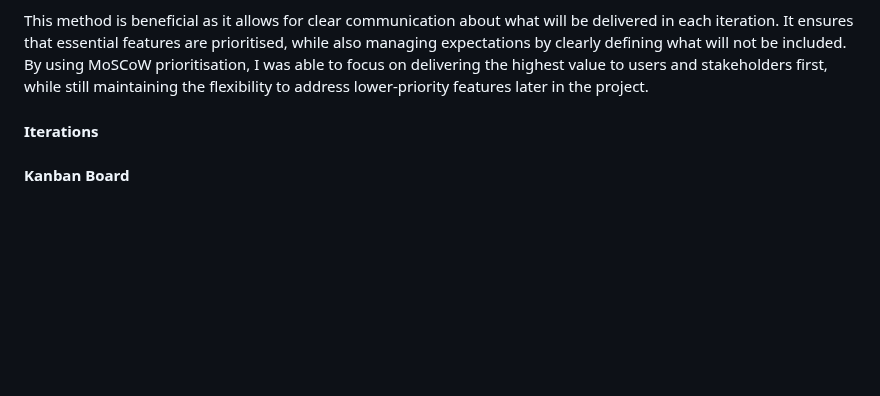
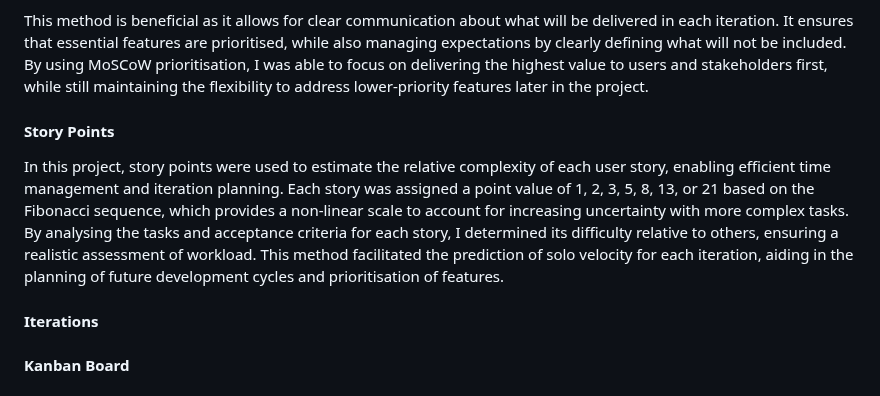
Before and after one commit to jdohertydev/maison_lavaux, a Markdown page: README.md, the part around one of its changes. GitHub-like rendering; blank space fills up the shorter version.

Commit message:
Add information about story points to Readme

```diff
--- a/README.md
+++ b/README.md
@@ -186,6 +183,10 @@ Having created the user stories, I used **MoSCoW prioritisation** to ensure that
 - **Won't-Have**: Features explicitly excluded from the project scope.
 
 This method is beneficial as it allows for clear communication about what will be delivered in each iteration. It ensures that essential features are prioritised, while also managing expectations by clearly defining what will not be included. By using MoSCoW prioritisation, I was able to focus on delivering the highest value to users and stakeholders first, while still maintaining the flexibility to address lower-priority features later in the project.
+
+#### Story Points
+
+In this project, story points were used to estimate the relative complexity of each user story, enabling efficient time management and iteration planning. Each story was assigned a point value of 1, 2, 3, 5, 8, 13, or 21 based on the Fibonacci sequence, which provides a non-linear scale to account for increasing uncertainty with more complex tasks. By analysing the tasks and acceptance criteria for each story, I determined its difficulty relative to others, ensuring a realistic assessment of workload. This method facilitated the prediction of solo velocity for each iteration, aiding in the planning of future development cycles and prioritisation of features.
 
 #### Iterations
 
```
Also changed, not shown: other parts of README.md (+0 -3 lines).
